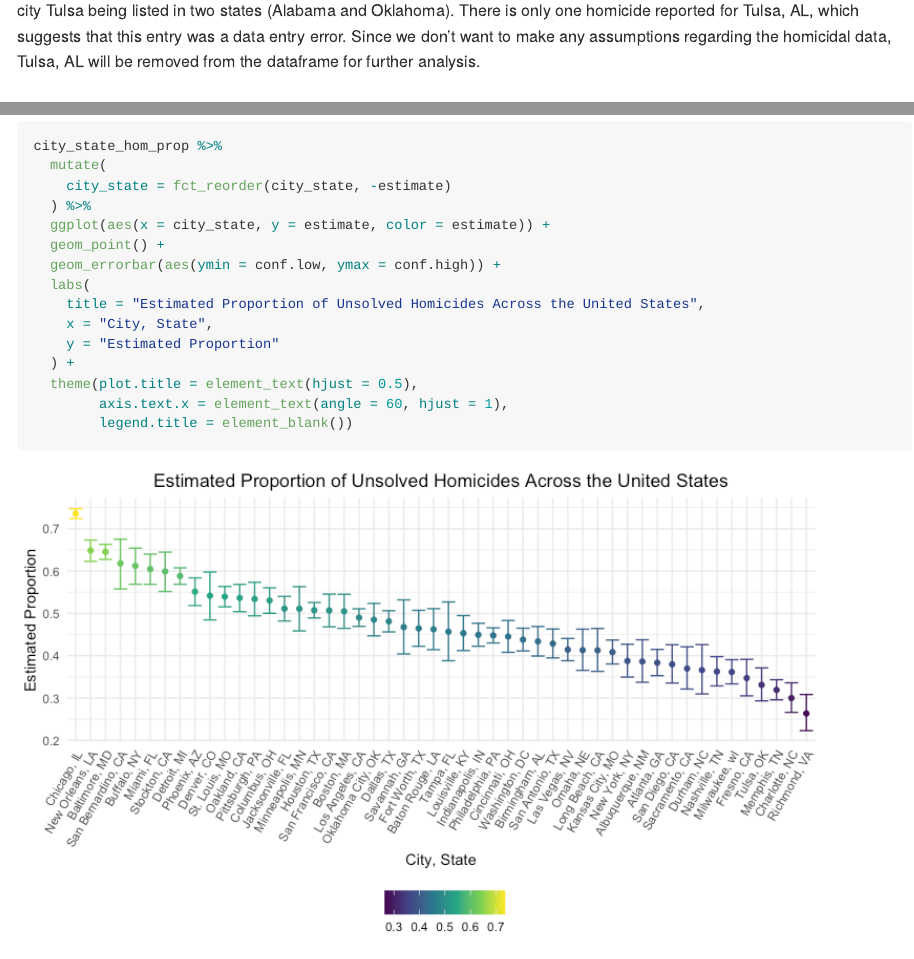
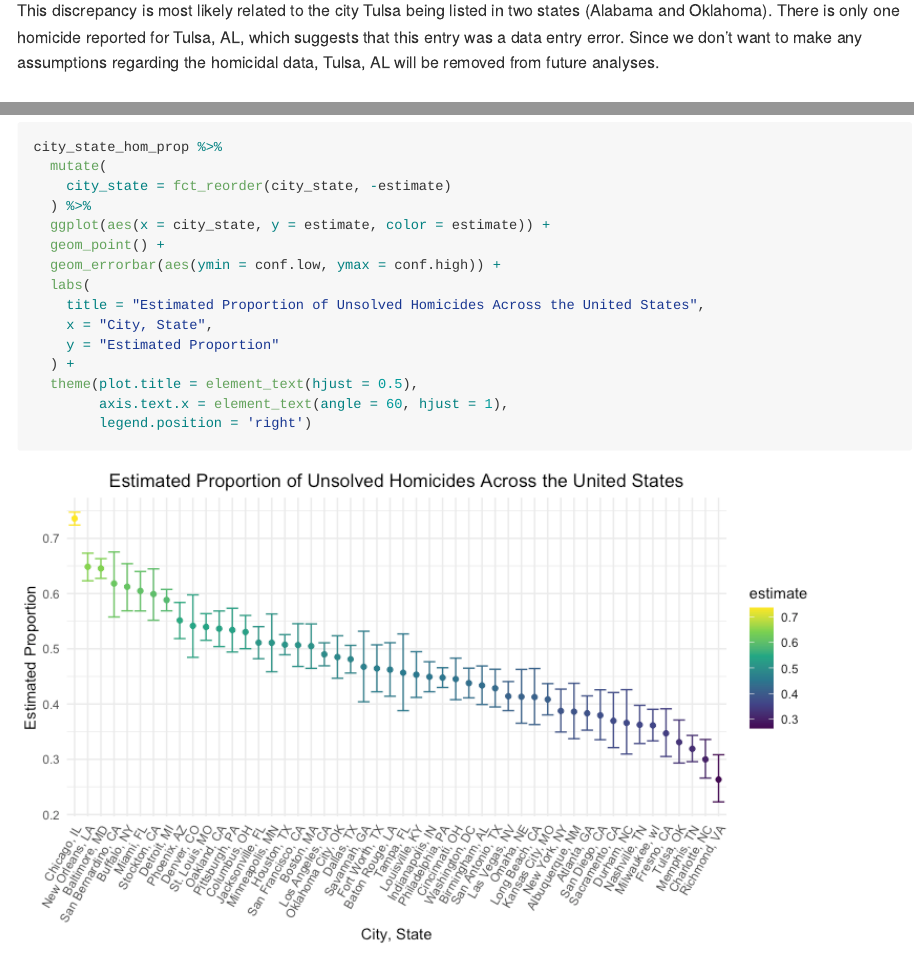
Before and after one commit to els2250/p8105_hw5_els2250, an R Markdown document (p8105_hw5_els2250.Rmd): the page in a window 1100 px wide, from 3310 px down before the commit and from 3180 px down after it, and a second part further down, joined at a grey line. The pictures show the output file p8105_hw5_els2250.md that the author committed with the source, drawn offline in the style of GitHub.

Commit message:
Amended write up and fixed legend position

````diff
--- a/p8105_hw5_els2250.Rmd
+++ b/p8105_hw5_els2250.Rmd
@@ -90,7 +90,7 @@ skimr::skim(homicide_df)
 
 **Summary of Dataset**: The above dataset (`homicide_df`) consists of `r nrow(homicide_df)` observations and `r ncol(homicide_df)` variables. The dataset details case information, such as case ID (`uid`) and the date the homicide was reported (`reported_date`). Additionally, information related to the victim (`victim_last`, `victim_first`, `victim_race`, `victim_age`, `victim_sex`) is detailed, as well as the location of the homicide (`city`, `state`, `lat`, `lon`). Lastly, a categorical variable (`disposition`) consists of three levels to detail the results of the homicide (i.e., "Closed without arrest", "Closed with arrest", and "Open/No arrest"). There is no missing data except for `r sum(is.na(homicide_df$lat))` missing values in `lat` and `r sum(is.na(homicide_df$lat))` missing values in `lon`.
 
-It's important to note that there are `r unique(homicide_df$city)` cities depicted in the dataset currently, rather than the 50 that were indicated originally. This discrepancy is most likely related to the city Tulsa being listed in two states (Alabama and Oklahoma). There is only one homicide reported for Tulsa, AL, which suggests that this entry was a data entry error. Since we don't want to make any assumptions regarding the homicidal data, Tulsa, AL will be removed from the dataframe for further analysis.
+It's important to note that there are 51 cities depicted in the dataset currently, rather than the 50 that were indicated originally. This discrepancy is most likely related to the city Tulsa being listed in two states (Alabama and Oklahoma). There is only one homicide reported for Tulsa, AL, which suggests that this entry was a data entry error. Since we don't want to make any assumptions regarding the homicidal data, Tulsa, AL will be removed from future analyses.
 
 
 ### Summarizing total number of homicides and number of unsolved homicides
@@ -181,7 +181,7 @@ city_state_hom_prop %>%
   ) +
   theme(plot.title = element_text(hjust = 0.5),
         axis.text.x = element_text(angle = 60, hjust = 1),
-        legend.title = element_blank())
+        legend.position = 'right')
 ```
 
 The above plot demonstrates the estimated proportion of unsolved homicides in each city, with its corresponding confidence interval demonstrated using error bars. As noted in previous analyses, Chicago, IL has the highest proportion of unsolved homicides, while Tulsa, AL has the lowest proportion.
````
Also changed, not shown: p8105_hw5_els2250.md, p8105_hw5_els2250_files/figure-gfm/unnamed-chunk-9-1.png, p8105_hw5_els2250.Rmd (1 more changed lines).
